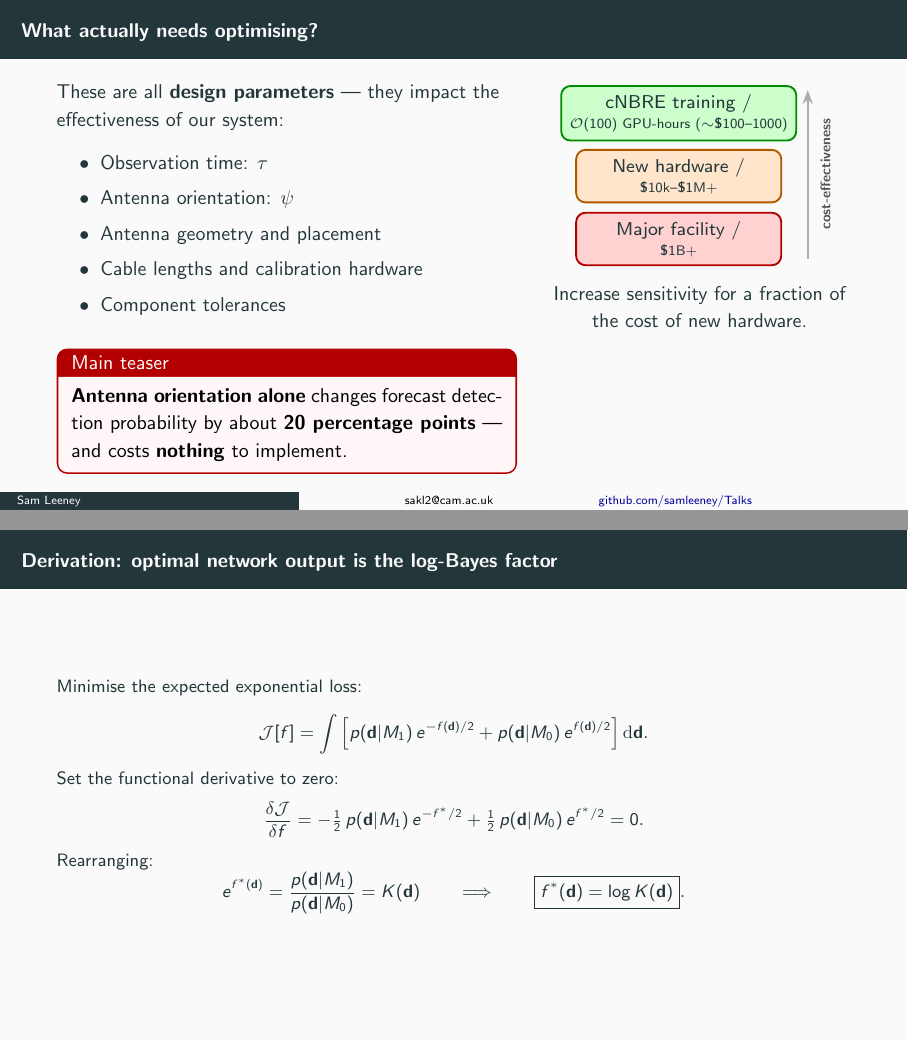
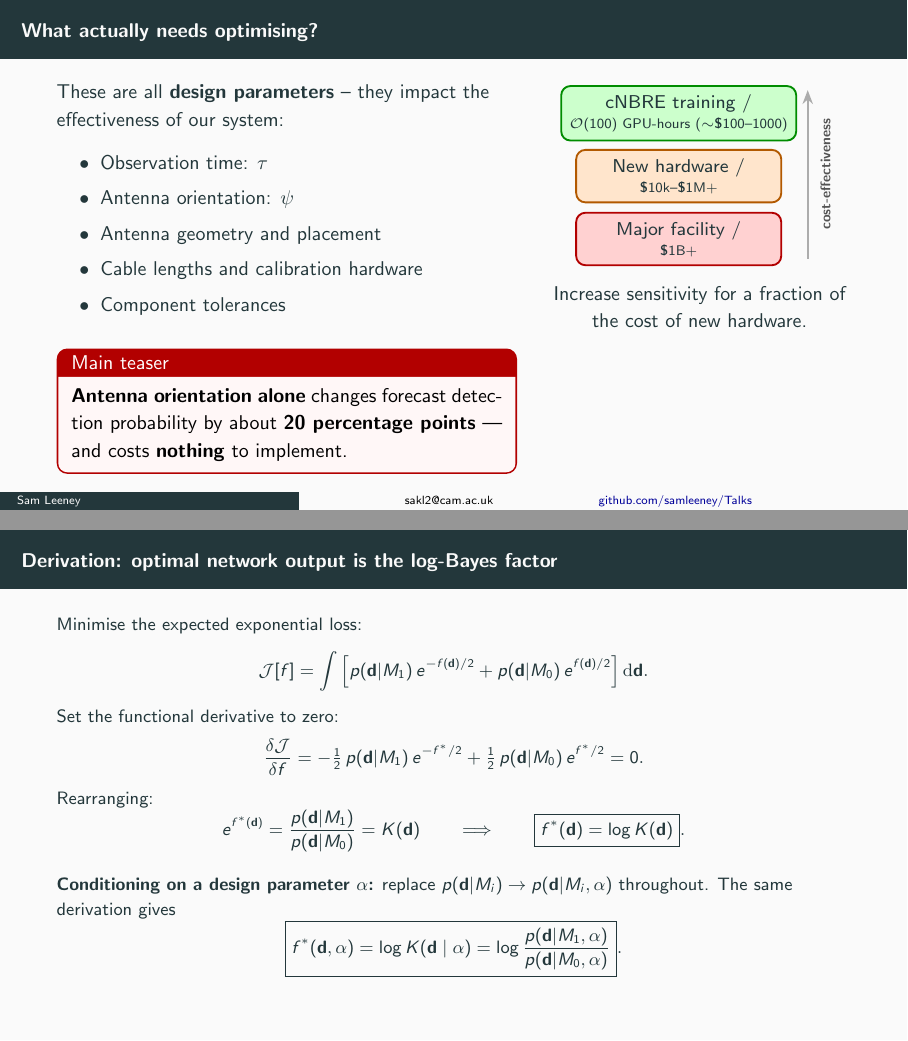
Before and after one commit to samleeney/Talks, LaTeX slides (slides.tex): pages 4 and 34 of 34 before the commit and pages 3 and 34 of 34 after it, joined at a grey line. Compiled offline with pdfLaTeX.

Commit message:
Minor talk refinements: reorder slides, fix dashes, extend derivation
- Replace em dashes with en dashes throughout
- Move "What actually needs optimising" slide before the outline
- Add conditional (design parameter) version to appendix derivation

Co-Authored-By: Claude Opus 4.6 (1M context) <noreply@anthropic.com>

```diff
--- a/slides.tex
+++ b/slides.tex
@@ -133,16 +133,11 @@ In sensitivity-limited experiments, these choices can determine whether the sign
 \vfill
 \end{frame}
 
-% Outline -- after the hook
-\begin{frame}{Outline}
-\tableofcontents[hideallsubsections]
-\end{frame}
-
 \begin{frame}{\small{What actually needs optimising?}}
 \begin{columns}[T,onlytextwidth]
 \begin{column}{0.58\textwidth}
 \small
-These are all \textbf{design parameters} --- they impact the effectiveness of our system:
+These are all \textbf{design parameters} -- they impact the effectiveness of our system:
 
 \vspace{0.06cm}
 \begin{itemize}\itemsep1pt
@@ -921,6 +921,13 @@ e^{f^*(\mathbf{d})} = \frac{p(\mathbf{d}|M_1)}{p(\mathbf{d}|M_0)} = K(\mathbf{d}
 \qquad \Longrightarrow \qquad
 \boxed{f^*(\mathbf{d}) = \log K(\mathbf{d})}.
 \]
+
+\vspace{0.08cm}
+\textbf{Conditioning on a design parameter $\alpha$:} replace $p(\mathbf{d}|M_i) \to p(\mathbf{d}|M_i, \alpha)$ throughout. The same derivation gives
+\[
+\boxed{f^*(\mathbf{d}, \alpha) = \log K(\mathbf{d} \mid \alpha)
+= \log \frac{p(\mathbf{d}|M_1,\alpha)}{p(\mathbf{d}|M_0,\alpha)}}.
+\]
 \end{frame}
 
 \end{document}
```
Also changed, not shown: slides.pdf, slides.tex (9 more changed lines).
